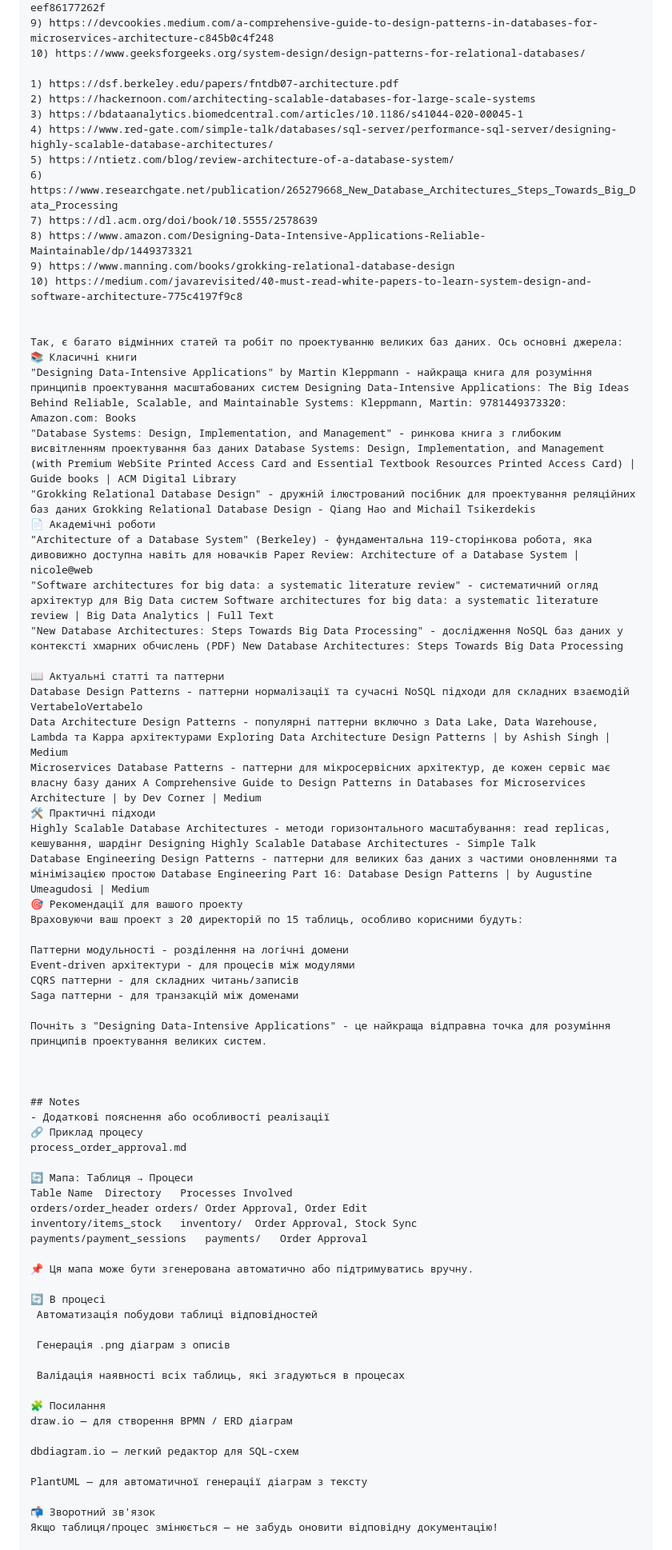
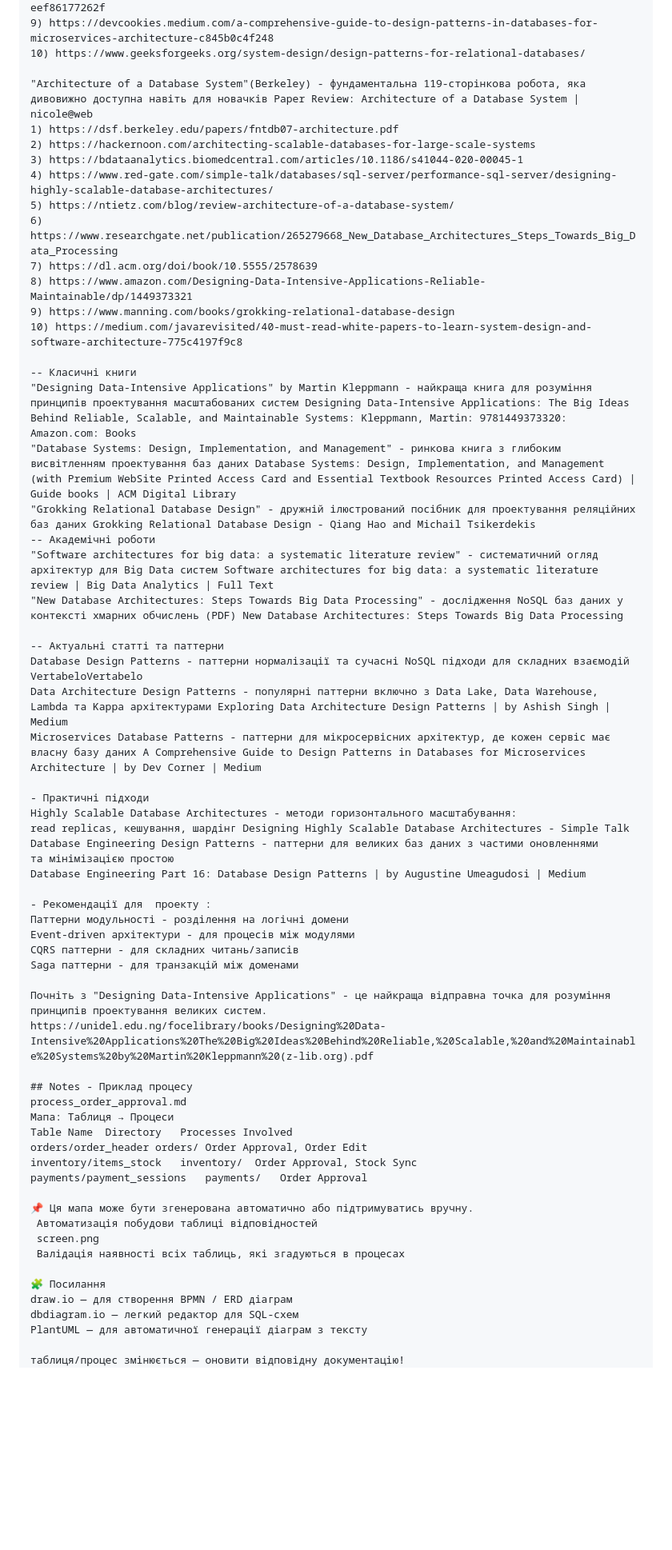
Before and after one commit to mykola-telychko/mysql-databases, a Markdown page: airport/Notice1.md, the part around one of its changes. Shown at 80% size. GitHub-like rendering; blank space fills up the shorter version.

```diff
--- a/airport/Notice1.md
+++ b/airport/Notice1.md
@@ -394,6 +379,7 @@ https://livebook.manning.com/book/making-sense-of-nosql/chapter-3/22
 9) https://devcookies.medium.com/a-comprehensive-guide-to-design-patterns-in-databases-for-microservices-architecture-c845b0c4f248
 10) https://www.geeksforgeeks.org/system-design/design-patterns-for-relational-databases/
 
+"Architecture of a Database System"(Berkeley) - фундаментальна 119-сторінкова робота, яка дивовижно доступна навіть для новачків Paper Review: Architecture of a Database System | nicole@web
 1) https://dsf.berkeley.edu/papers/fntdb07-architecture.pdf
 2) https://hackernoon.com/architecting-scalable-databases-for-large-scale-systems
 3) https://bdataanalytics.biomedcentral.com/articles/10.1186/s41044-020-00045-1
@@ -405,64 +391,52 @@ https://livebook.manning.com/book/making-sense-of-nosql/chapter-3/22
 9) https://www.manning.com/books/grokking-relational-database-design
 10) https://medium.com/javarevisited/40-must-read-white-papers-to-learn-system-design-and-software-architecture-775c4197f9c8
 
-
-Так, є багато відмінних статей та робіт по проектуванню великих баз даних. Ось основні джерела:
-📚 Класичні книги
+-- Класичні книги
 "Designing Data-Intensive Applications" by Martin Kleppmann - найкраща книга для розуміння принципів проектування масштабованих систем Designing Data-Intensive Applications: The Big Ideas Behind Reliable, Scalable, and Maintainable Systems: Kleppmann, Martin: 9781449373320: Amazon.com: Books
 "Database Systems: Design, Implementation, and Management" - ринкова книга з глибоким висвітленням проектування баз даних Database Systems: Design, Implementation, and Management (with Premium WebSite Printed Access Card and Essential Textbook Resources Printed Access Card) | Guide books | ACM Digital Library
 "Grokking Relational Database Design" - дружній ілюстрований посібник для проектування реляційних баз даних Grokking Relational Database Design - Qiang Hao and Michail Tsikerdekis
-📄 Академічні роботи
-"Architecture of a Database System" (Berkeley) - фундаментальна 119-сторінкова робота, яка дивовижно доступна навіть для новачків Paper Review: Architecture of a Database System | nicole@web
+-- Академічні роботи
 "Software architectures for big data: a systematic literature review" - систематичний огляд архітектур для Big Data систем Software architectures for big data: a systematic literature review | Big Data Analytics | Full Text
 "New Database Architectures: Steps Towards Big Data Processing" - дослідження NoSQL баз даних у контексті хмарних обчислень (PDF) New Database Architectures: Steps Towards Big Data Processing
 
-📖 Актуальні статті та паттерни
+-- Актуальні статті та паттерни
 Database Design Patterns - паттерни нормалізації та сучасні NoSQL підходи для складних взаємодій VertabeloVertabelo
 Data Architecture Design Patterns - популярні паттерни включно з Data Lake, Data Warehouse, Lambda та Kappa архітектурами Exploring Data Architecture Design Patterns | by Ashish Singh | Medium
 Microservices Database Patterns - паттерни для мікросервісних архітектур, де кожен сервіс має власну базу даних A Comprehensive Guide to Design Patterns in Databases for Microservices Architecture | by Dev Corner | Medium
-🛠️ Практичні підходи
-Highly Scalable Database Architectures - методи горизонтального масштабування: read replicas, кешування, шардінг Designing Highly Scalable Database Architectures - Simple Talk
-Database Engineering Design Patterns - паттерни для великих баз даних з частими оновленнями та мінімізацією простою Database Engineering Part 16: Database Design Patterns | by Augustine Umeagudosi | Medium
-🎯 Рекомендації для вашого проекту
-Враховуючи ваш проект з 20 директорій по 15 таблиць, особливо корисними будуть:
 
+- Практичні підходи
+Highly Scalable Database Architectures - методи горизонтального масштабування:
+read replicas, кешування, шардінг Designing Highly Scalable Database Architectures - Simple Talk
+Database Engineering Design Patterns - паттерни для великих баз даних з частими оновленнями
+та мінімізацією простою
+Database Engineering Part 16: Database Design Patterns | by Augustine Umeagudosi | Medium
+
+- Рекомендації для  проекту :
 Паттерни модульності - розділення на логічні домени
 Event-driven архітектури - для процесів між модулями
 CQRS паттерни - для складних читань/записів
 Saga паттерни - для транзакцій між доменами
 
 Почніть з "Designing Data-Intensive Applications" - це найкраща відправна точка для розуміння принципів проектування великих систем.
+https://unidel.edu.ng/focelibrary/books/Designing%20Data-Intensive%20Applications%20The%20Big%20Ideas%20Behind%20Reliable,%20Scalable,%20and%20Maintainable%20Systems%20by%20Martin%20Kleppmann%20(z-lib.org).pdf
 
-
-
-## Notes
-- Додаткові пояснення або особливості реалізації
-🔗 Приклад процесу
+## Notes - Приклад процесу
 process_order_approval.md
-
-🔄 Мапа: Таблиця → Процеси
+Мапа: Таблиця → Процеси
 Table Name	Directory	Processes Involved
 orders/order_header	orders/	Order Approval, Order Edit
 inventory/items_stock	inventory/	Order Approval, Stock Sync
 payments/payment_sessions	payments/	Order Approval
 
 📌 Ця мапа може бути згенерована автоматично або підтримуватись вручну.
-
-🔄 В процесі
  Автоматизація побудови таблиці відповідностей
-
- Генерація .png діаграм з описів
-
+ screen.png
  Валідація наявності всіх таблиць, які згадуються в процесах
 
 🧩 Посилання
 draw.io — для створення BPMN / ERD діаграм
-
 dbdiagram.io — легкий редактор для SQL-схем
-
 PlantUML — для автоматичної генерації діаграм з тексту
 
-📬 Зворотний зв'язок
-Якщо таблиця/процес змінюється — не забудь оновити відповідну документацію!
-
+таблиця/процес змінюється — оновити відповідну документацію!
 yaml
```
Also changed, not shown: other parts of airport/Notice1.md (+27 -46 lines).
